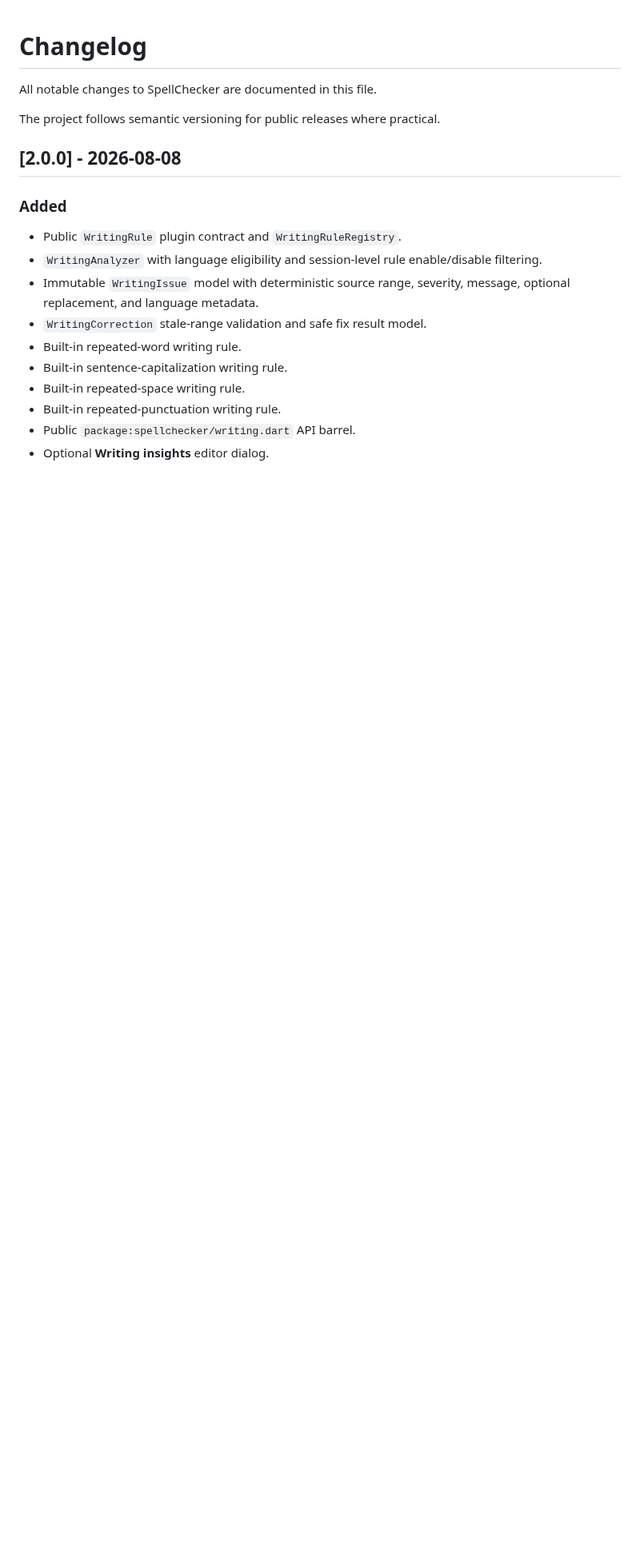
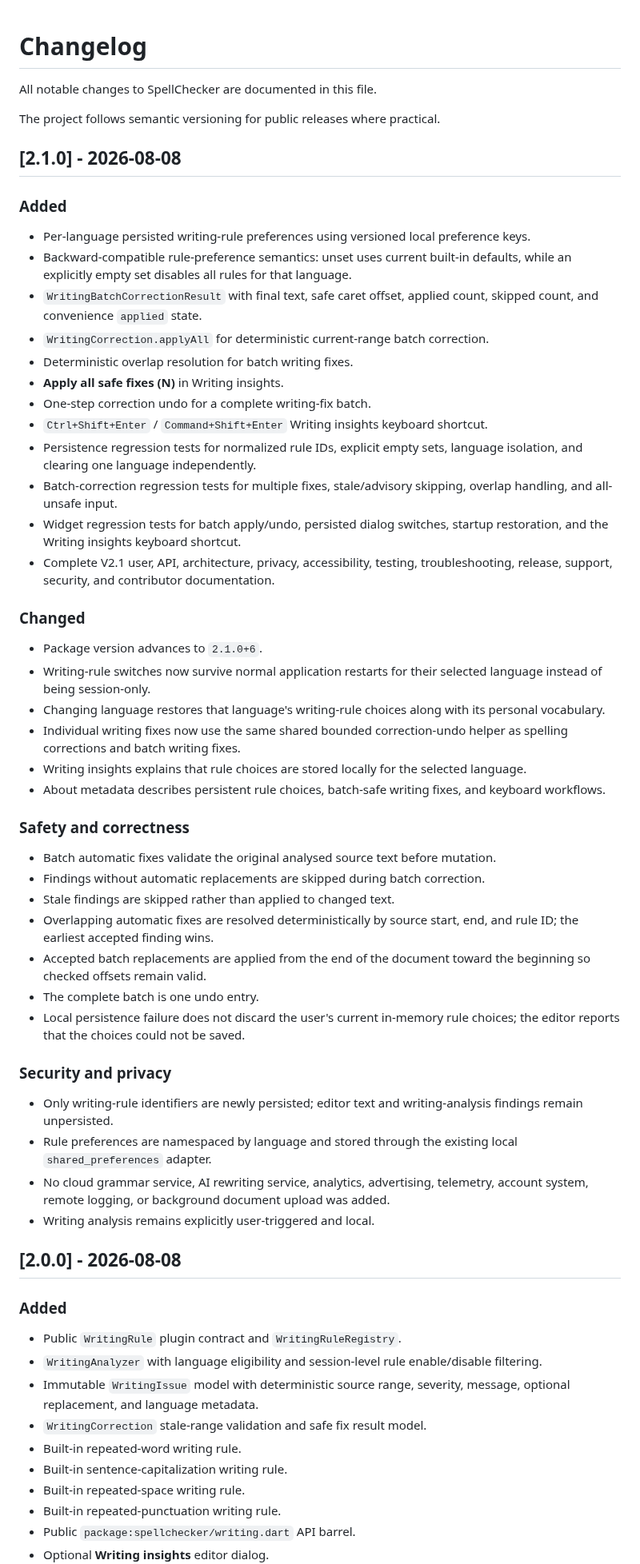
Before and after one commit to sanskarIN/SpellChecker, a Markdown page: CHANGELOG.md, the part around the change. Shown at 80% size. Rendered like a GitHub page; blank space fills up the shorter version.

Commit message:
docs: add v2.1 changelog

```diff
--- a/CHANGELOG.md
+++ b/CHANGELOG.md
@@ -3,6 +3,49 @@
 All notable changes to SpellChecker are documented in this file.
 
 The project follows semantic versioning for public releases where practical.
+
+## [2.1.0] - 2026-08-08
+
+### Added
+
+- Per-language persisted writing-rule preferences using versioned local preference keys.
+- Backward-compatible rule-preference semantics: unset uses current built-in defaults, while an explicitly empty set disables all rules for that language.
+- `WritingBatchCorrectionResult` with final text, safe caret offset, applied count, skipped count, and convenience `applied` state.
+- `WritingCorrection.applyAll` for deterministic current-range batch correction.
+- Deterministic overlap resolution for batch writing fixes.
+- **Apply all safe fixes (N)** in Writing insights.
+- One-step correction undo for a complete writing-fix batch.
+- `Ctrl+Shift+Enter` / `Command+Shift+Enter` Writing insights keyboard shortcut.
+- Persistence regression tests for normalized rule IDs, explicit empty sets, language isolation, and clearing one language independently.
+- Batch-correction regression tests for multiple fixes, stale/advisory skipping, overlap handling, and all-unsafe input.
+- Widget regression tests for batch apply/undo, persisted dialog switches, startup restoration, and the Writing insights keyboard shortcut.
+- Complete V2.1 user, API, architecture, privacy, accessibility, testing, troubleshooting, release, support, security, and contributor documentation.
+
+### Changed
+
+- Package version advances to `2.1.0+6`.
+- Writing-rule switches now survive normal application restarts for their selected language instead of being session-only.
+- Changing language restores that language's writing-rule choices along with its personal vocabulary.
+- Individual writing fixes now use the same shared bounded correction-undo helper as spelling corrections and batch writing fixes.
+- Writing insights explains that rule choices are stored locally for the selected language.
+- About metadata describes persistent rule choices, batch-safe writing fixes, and keyboard workflows.
+
+### Safety and correctness
+
+- Batch automatic fixes validate the original analysed source text before mutation.
+- Findings without automatic replacements are skipped during batch correction.
+- Stale findings are skipped rather than applied to changed text.
+- Overlapping automatic fixes are resolved deterministically by source start, end, and rule ID; the earliest accepted finding wins.
+- Accepted batch replacements are applied from the end of the document toward the beginning so checked offsets remain valid.
+- The complete batch is one undo entry.
+- Local persistence failure does not discard the user's current in-memory rule choices; the editor reports that the choices could not be saved.
+
+### Security and privacy
+
+- Only writing-rule identifiers are newly persisted; editor text and writing-analysis findings remain unpersisted.
+- Rule preferences are namespaced by language and stored through the existing local `shared_preferences` adapter.
+- No cloud grammar service, AI rewriting service, analytics, advertising, telemetry, account system, remote logging, or background document upload was added.
+- Writing analysis remains explicitly user-triggered and local.
 
 ## [2.0.0] - 2026-08-08
 
```
